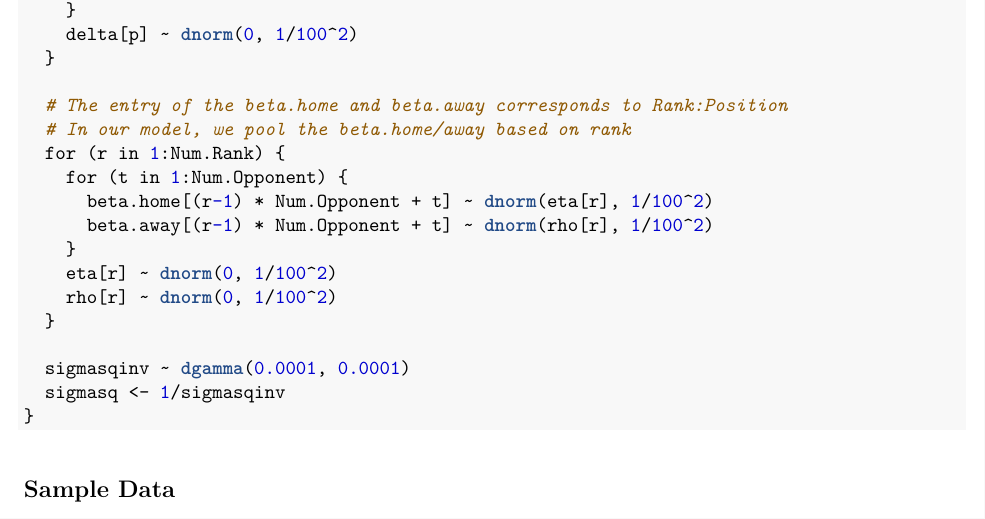
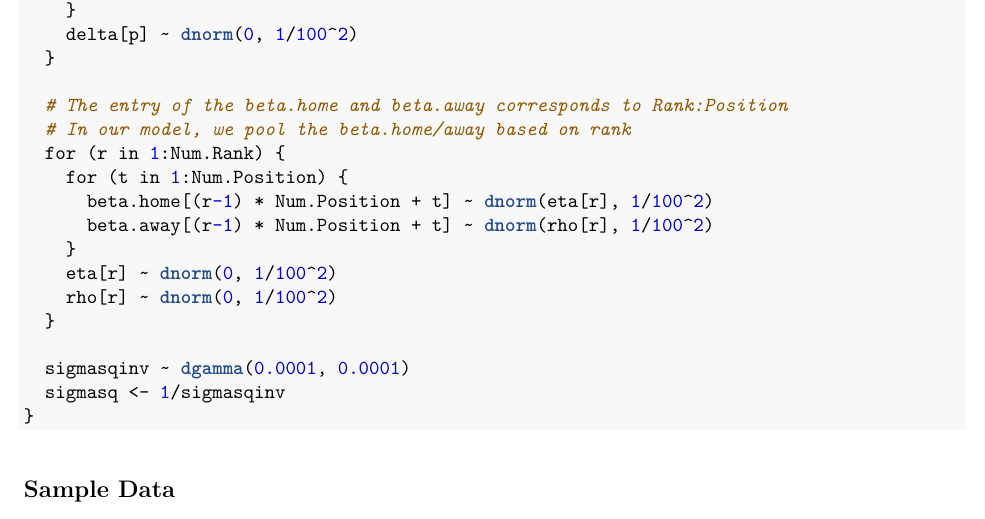
Before and after one commit to mhchan98/stat578_finalproj, an R Markdown document (final_project_proposal_mhchan3.Rmd): part of page 3 of 5, cut so that both start at the same text. The pictures show the output file final_project_proposal_mhchan3.pdf that the author committed with the source.

Commit message:
Fix model dimension

```diff
--- a/final_project_proposal_mhchan3.Rmd
+++ b/final_project_proposal_mhchan3.Rmd
@@ -125,9 +125,9 @@ model {
   # The entry of the beta.home and beta.away corresponds to Rank:Position
   # In our model, we pool the beta.home/away based on rank
   for (r in 1:Num.Rank) {
-    for (t in 1:Num.Opponent) {
-      beta.home[(r-1) * Num.Opponent + t] ~ dnorm(eta[r], 1/100^2)
-      beta.away[(r-1) * Num.Opponent + t] ~ dnorm(rho[r], 1/100^2)
+    for (t in 1:Num.Position) {
+      beta.home[(r-1) * Num.Position + t] ~ dnorm(eta[r], 1/100^2)
+      beta.away[(r-1) * Num.Position + t] ~ dnorm(rho[r], 1/100^2)
     }
     eta[r] ~ dnorm(0, 1/100^2)
     rho[r] ~ dnorm(0, 1/100^2)
```
Also changed, not shown: final_project_proposal_mhchan3.pdf, 1 other file.
